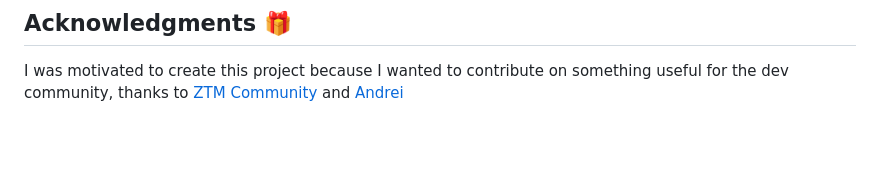
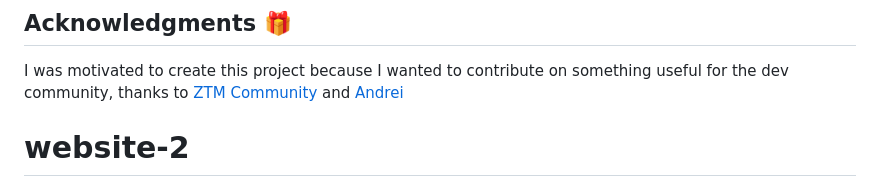
Before and after one commit to brioct/website-2, a Markdown page: README.md, the part around the change. GitHub-like rendering; blank space fills up the shorter version.

```diff
--- a/README.md
+++ b/README.md
@@ -354,3 +354,4 @@ This project is licensed under the MIT License - see the [LICENSE.md](LICENSE.md
 ## Acknowledgments 🎁
 
 I was motivated to create this project because I wanted to contribute on something useful for the dev community, thanks to [ZTM Community](https://github.com/zero-to-mastery) and [Andrei](https://github.com/aneagoie)
+# website-2
```
